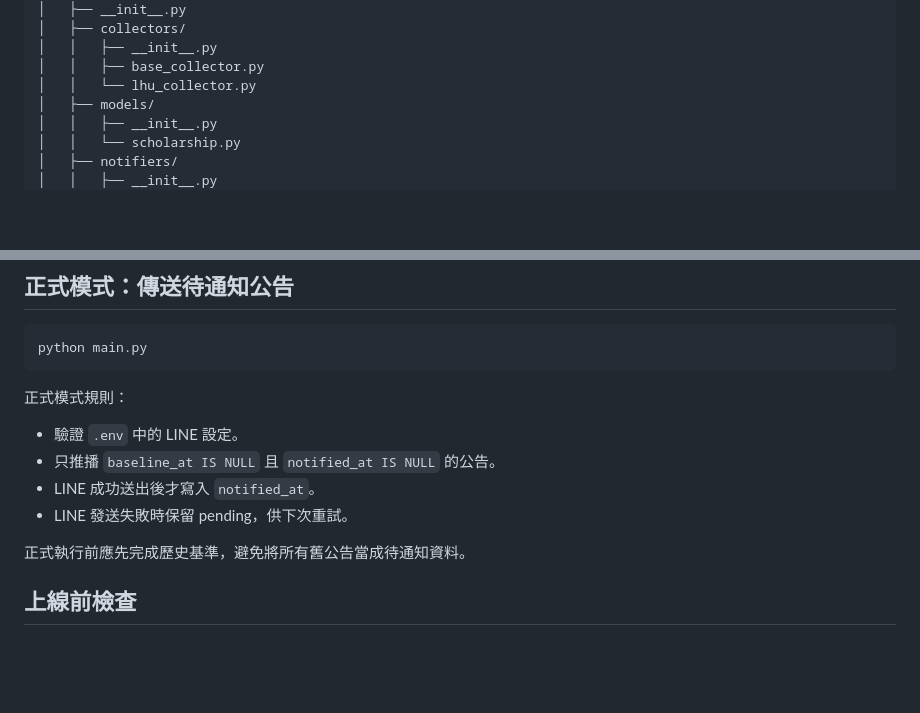
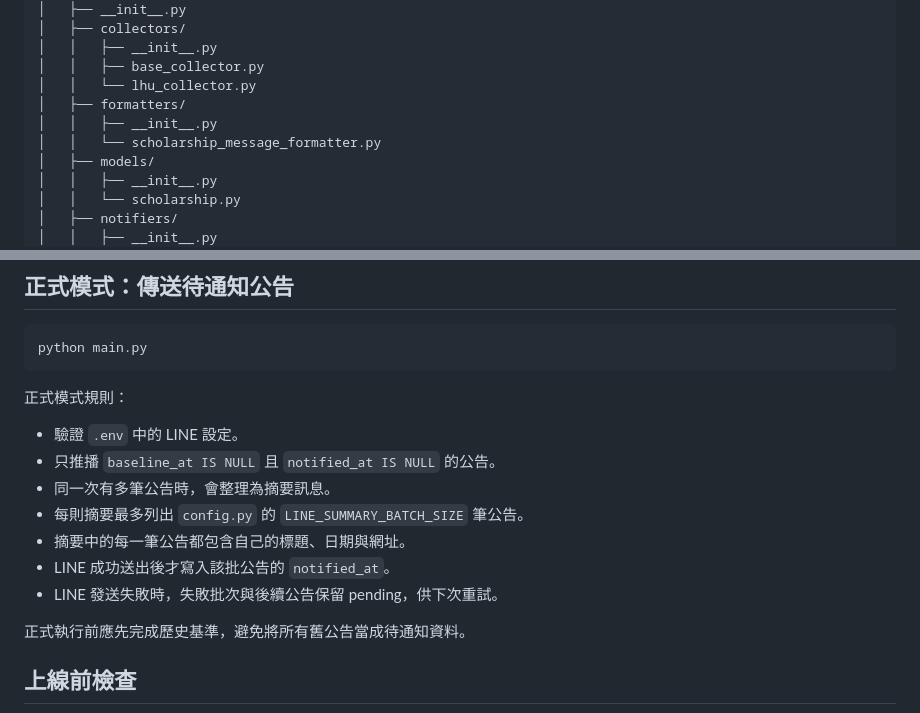
Before and after one commit to e1134171019/line_eden, a Markdown page: README.md, 2 parts joined by grey strips. Rendered like a GitHub page; blank space fills up the shorter version.

Commit message:
docs: 說明每筆公告連結與摘要分批

```diff
--- a/README.md
+++ b/README.md
@@ -22,6 +22,9 @@ scholarship-agent/
 │   │   ├── __init__.py
 │   │   ├── base_collector.py
 │   │   └── lhu_collector.py
+│   ├── formatters/
+│   │   ├── __init__.py
+│   │   └── scholarship_message_formatter.py
 │   ├── models/
 │   │   ├── __init__.py
 │   │   └── scholarship.py
@@ -136,8 +139,11 @@ python main.py
 
 - 驗證 `.env` 中的 LINE 設定。
 - 只推播 `baseline_at IS NULL` 且 `notified_at IS NULL` 的公告。
-- LINE 成功送出後才寫入 `notified_at`。
-- LINE 發送失敗時保留 pending，供下次重試。
+- 同一次有多筆公告時，會整理為摘要訊息。
+- 每則摘要最多列出 `config.py` 的 `LINE_SUMMARY_BATCH_SIZE` 筆公告。
+- 摘要中的每一筆公告都包含自己的標題、日期與網址。
+- LINE 成功送出後才寫入該批公告的 `notified_at`。
+- LINE 發送失敗時，失敗批次與後續公告保留 pending，供下次重試。
 
 正式執行前應先完成歷史基準，避免將所有舊公告當成待通知資料。
 
```
